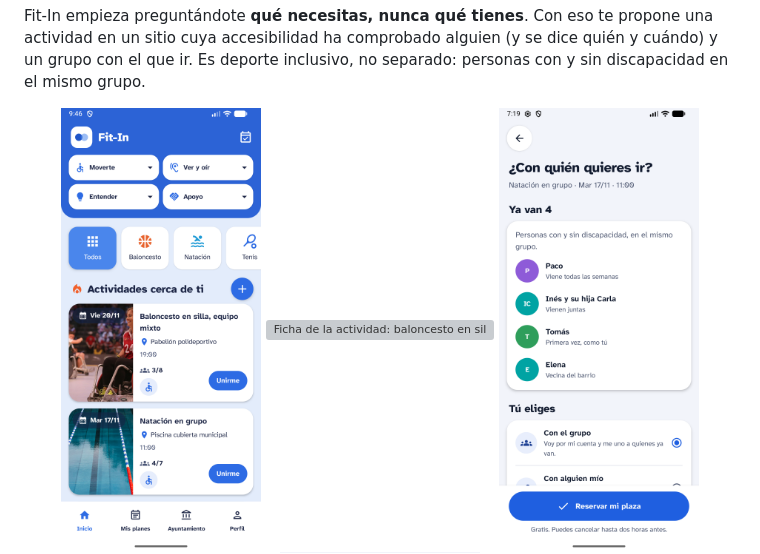
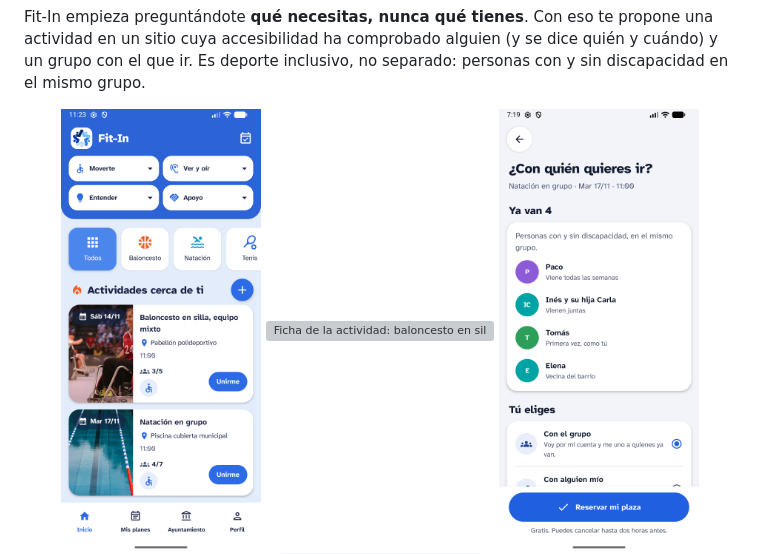
Before and after one commit to javirmmn/marbellup-2026, a Markdown page: README.md, the part around the change. Drawn GitHub-style; pictures changed too: shots/12c_inicio_logo_nuevo.png (added); grey boxes are pictures that could not be loaded.

```diff
--- a/README.md
+++ b/README.md
@@ -21,7 +21,7 @@
 Fit-In empieza preguntándote **qué necesitas, nunca qué tienes**. Con eso te propone una actividad en un sitio cuya accesibilidad ha comprobado alguien (y se dice quién y cuándo) y un grupo con el que ir. Es deporte inclusivo, no separado: personas con y sin discapacidad en el mismo grupo.
 
 <div align="center">
-  <img src="shots/12_fit-in.png" width="200" alt="Inicio: necesidades y actividades cerca">
+  <img src="shots/12c_inicio_logo_nuevo.png" width="200" alt="Inicio: necesidades y actividades cerca">
   <img src="shots/3d_ficha_baloncesto.png" width="200" alt="Ficha de la actividad: baloncesto en silla">
   <img src="shots/4_con_quien.png" width="200" alt="Elegir con quién ir">
   <img src="shots/7_ayuntamiento.png" width="200" alt="Panel del Ayuntamiento">
```
Also changed, not shown: 4 other files.
